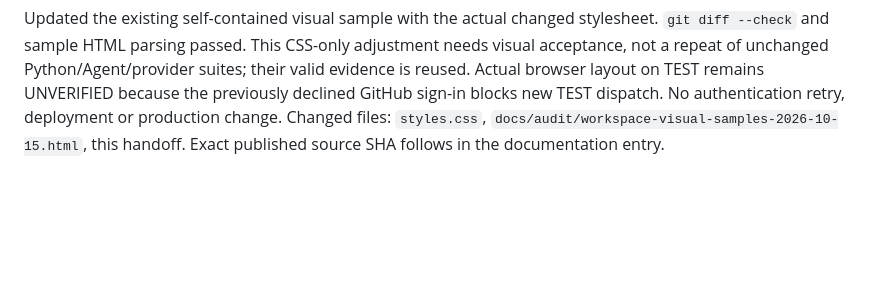
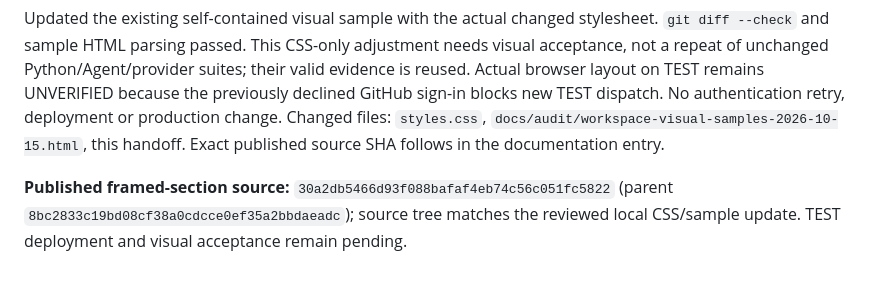
Before and after one commit to diirzoro/codex-opencode-gateway, a Markdown page: docs/PROJECT_HANDOFF_AND_REMAINING_WORK.md, the part around the change. Drawn GitHub-style; blank space fills up the shorter version.

Commit message:
Record framed-section source and visual acceptance limits

```diff
--- a/docs/PROJECT_HANDOFF_AND_REMAINING_WORK.md
+++ b/docs/PROJECT_HANDOFF_AND_REMAINING_WORK.md
@@ -525,3 +525,6 @@ Baseline `updates`: `b752a33591740036ff651a878361a8b03940d844`. Owner supplied t
 Baseline `updates` `8bc2833c19bd08cf38a0cdcce0ef35a2bbdaeadc`. Both new screenshots confirm that each complete sidebar section should have its own quiet rectangular outline, not that all section outlines should disappear. Local projects and GitHub projects now each have a 1px theme-derived outer border, 8px corners, padded title and a thin divider below the expanded header. Folder/file rows stay unboxed inside each section, yellow Local folders and GitHub folders retain their behavior, and each group remains collapsible. No individual project/file cards, extra panels, data, API or workflow changes.
 
 Updated the existing self-contained visual sample with the actual changed stylesheet. `git diff --check` and sample HTML parsing passed. This CSS-only adjustment needs visual acceptance, not a repeat of unchanged Python/Agent/provider suites; their valid evidence is reused. Actual browser layout on TEST remains UNVERIFIED because the previously declined GitHub sign-in blocks new TEST dispatch. No authentication retry, deployment or production change. Changed files: `styles.css`, `docs/audit/workspace-visual-samples-2026-10-15.html`, this handoff. Exact published source SHA follows in the documentation entry.
+
+
+**Published framed-section source:** `30a2db5466d93f088bafaf4eb74c56c051fc5822` (parent `8bc2833c19bd08cf38a0cdcce0ef35a2bbdaeadc`); source tree matches the reviewed local CSS/sample update. TEST deployment and visual acceptance remain pending.
```
